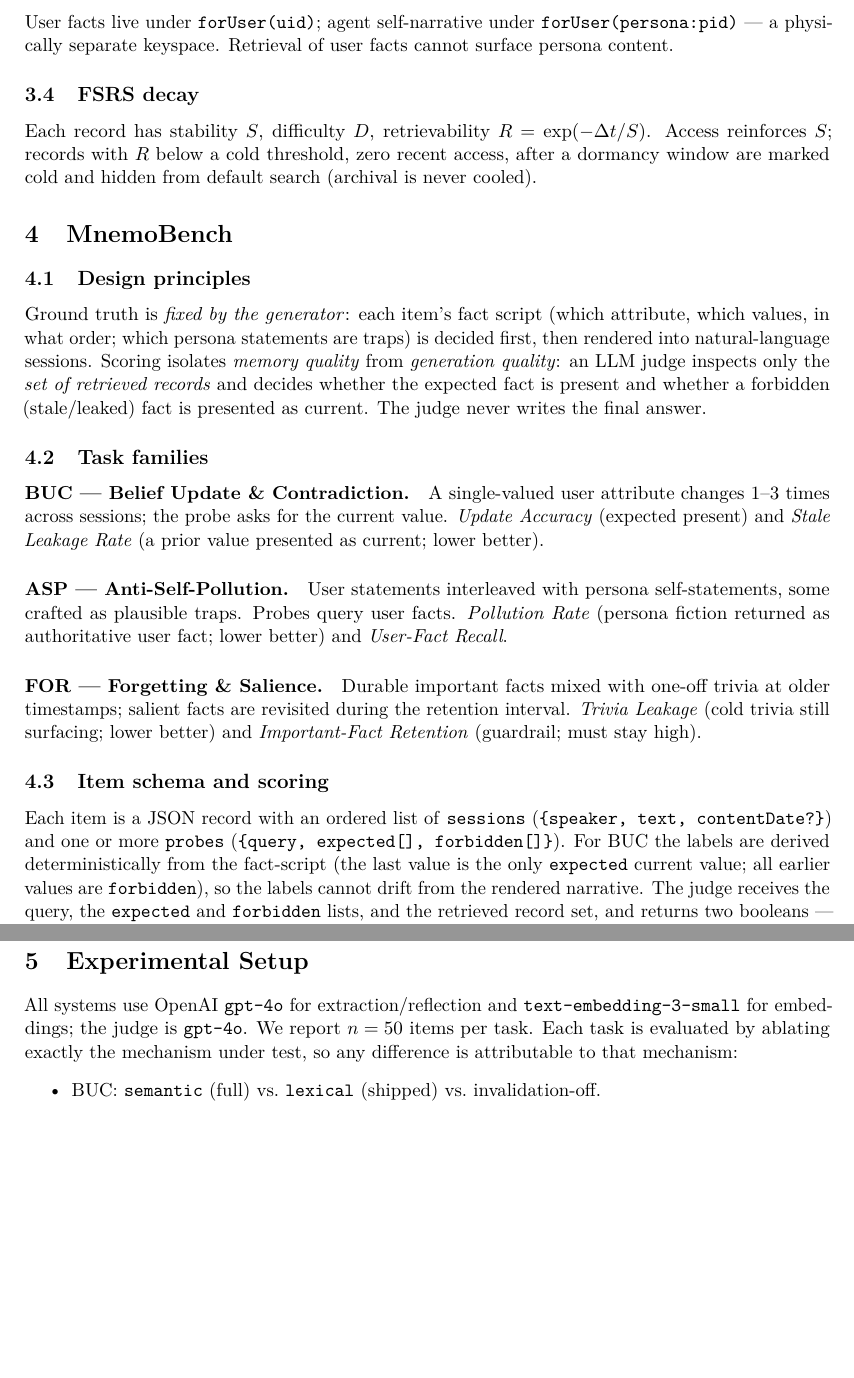
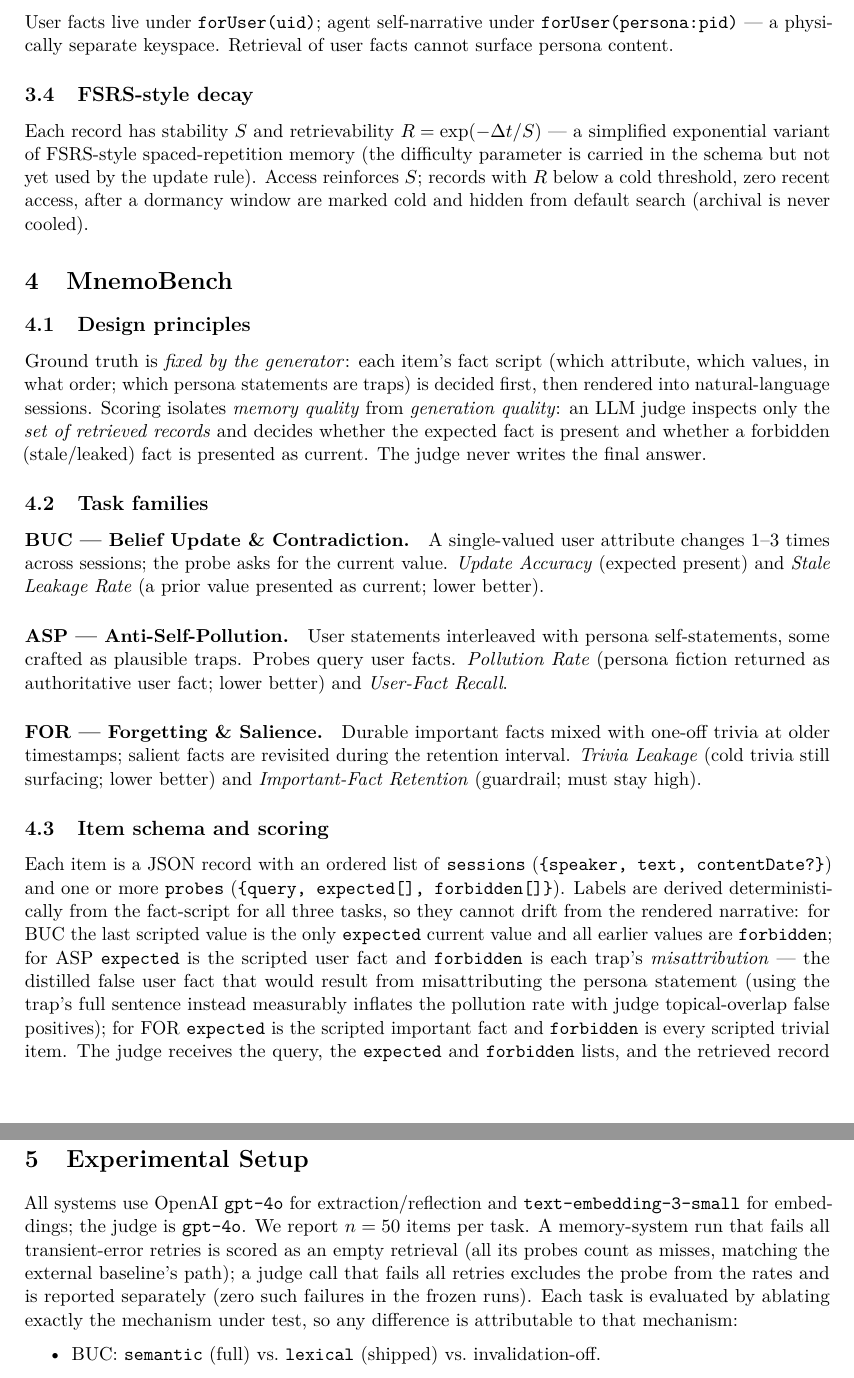
Before and after one commit to mmlong818/nemos, a LaTeX paper (paper/main.tex): two parts of pages 3 and 4 of 6, joined at a grey line, cut so that both start at the same text, the shorter picture padded with empty space. Compiled offline with pdfLaTeX.

Commit message:
fix(bench+paper): symmetric failure semantics; FSRS wording; protocol disclosure
Low-priority audit items:

- run.mjs: a Nemos run that fails all retries is now scored as an empty
  retrieval (probes count as misses, matching the external mem0 path)
  instead of being silently dropped from the denominator; a judge call
  that fails all retries is excluded but counted and reported as
  judge_failures in the summary. No reported number changes (frozen
  runs had zero failures).
- paper: "FSRS-based/FSRS decay" -> "FSRS-style", with an explicit note
  that the implementation is a simplified exponential variant and the
  difficulty parameter is schema-only; label-derivation paragraph now
  covers all three tasks (ASP misattribution labels, FOR trivia labels)
  instead of BUC only; failure semantics disclosed in the setup section.
- BUILD.md: main-zh.pdf is 7 pages.

PDFs recompiled (en 6pp, zh 7pp, zero errors); arxiv-en.tar.gz repacked.

```diff
--- a/paper/main.tex
+++ b/paper/main.tex
@@ -134,11 +134,12 @@ personal facts. \S\ref{sec:results} quantifies the before/after.
 User facts live under \texttt{forUser(uid)}; agent self-narrative under
 \texttt{forUser(persona:pid)} --- a physically separate keyspace. Retrieval of user facts
 cannot surface persona content.
-\subsection{FSRS decay}
-Each record has stability $S$, difficulty $D$, retrievability
-$R=\exp(-\Delta t / S)$. Access reinforces $S$; records with $R$ below a cold threshold,
-zero recent access, after a dormancy window are marked cold and hidden from default search
-(archival is never cooled).
+\subsection{FSRS-style decay}
+Each record has stability $S$ and retrievability $R=\exp(-\Delta t / S)$ --- a simplified
+exponential variant of FSRS-style spaced-repetition memory (the difficulty parameter is
+carried in the schema but not yet used by the update rule). Access reinforces $S$; records
+with $R$ below a cold threshold, zero recent access, after a dormancy window are marked
+cold and hidden from default search (archival is never cooled).
 
 \section{MnemoBench}
 \label{sec:bench}
@@ -165,10 +166,15 @@ trivia at older timestamps; salient facts are revisited during the retention int
 \subsection{Item schema and scoring}
 Each item is a JSON record with an ordered list of \texttt{sessions}
 (\texttt{\{speaker, text, contentDate?\}}) and one or more \texttt{probes}
-(\texttt{\{query, expected[], forbidden[]\}}). For BUC the labels are derived
-deterministically from the fact-script (the last value is the only \texttt{expected}
-current value; all earlier values are \texttt{forbidden}), so the labels cannot drift from
-the rendered narrative. The judge receives the query, the \texttt{expected} and
+(\texttt{\{query, expected[], forbidden[]\}}). Labels are derived deterministically from
+the fact-script for all three tasks, so they cannot drift from the rendered narrative:
+for BUC the last scripted value is the only \texttt{expected} current value and all earlier
+values are \texttt{forbidden}; for ASP \texttt{expected} is the scripted user fact and
+\texttt{forbidden} is each trap's \emph{misattribution} --- the distilled false user fact
+that would result from misattributing the persona statement (using the trap's full sentence
+instead measurably inflates the pollution rate with judge topical-overlap false positives);
+for FOR \texttt{expected} is the scripted important fact and \texttt{forbidden} is every
+scripted trivial item. The judge receives the query, the \texttt{expected} and
 \texttt{forbidden} lists, and the retrieved record set, and returns two booleans ---
 \texttt{contains\_expected} and \texttt{contains\_forbidden} --- where a record that
 explicitly marks a forbidden value as past does \emph{not} count as a leak.
@@ -178,7 +184,10 @@ explicitly marks a forbidden value as past does \emph{not} count as a leak.
 % Models, ablation arms, n, judge model, reproducibility.
 All systems use OpenAI \texttt{gpt-4o} for extraction/reflection and
 \texttt{text-embedding-3-small} for embeddings; the judge is \texttt{gpt-4o}. We report
-$n=\nItems{}$ items per task. Each task is evaluated by ablating exactly the mechanism under
+$n=\nItems{}$ items per task. A memory-system run that fails all transient-error retries is
+scored as an empty retrieval (all its probes count as misses, matching the external
+baseline's path); a judge call that fails all retries excludes the probe from the rates and
+is reported separately (zero such failures in the frozen runs). Each task is evaluated by ablating exactly the mechanism under
 test, so any difference is attributable to that mechanism:
 \begin{itemize}
   \item BUC: \texttt{semantic} (full) vs.\ \texttt{lexical} (shipped) vs.\ invalidation-off.
```
Also changed, not shown: paper/BUILD.md (+1 -1 lines), paper/main-zh.tex (+5 -5 lines), paper/main-zh.pdf, paper/main.pdf, paper/main.tex (2 more changed lines), 2 other files.
